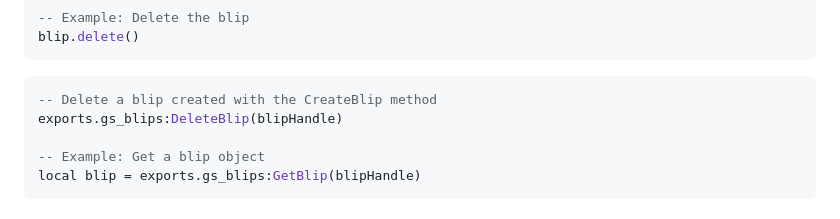
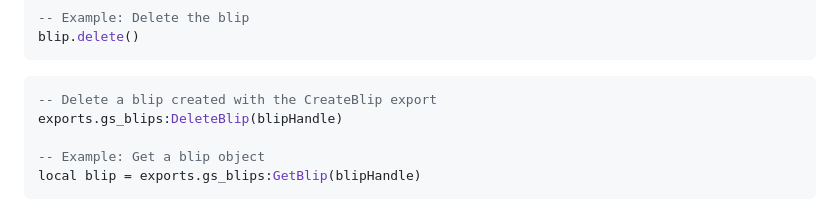
Before and after one commit to GamzkyScripts/gs_blips, a Markdown page: README.md, the part around the change. Drawn GitHub-style.

````diff
--- a/README.md
+++ b/README.md
@@ -85,7 +85,7 @@ blip.delete()
 ```
 
 ```lua
--- Delete a blip created with the CreateBlip method
+-- Delete a blip created with the CreateBlip export
 exports.gs_blips:DeleteBlip(blipHandle)
 
 -- Example: Get a blip object
````
